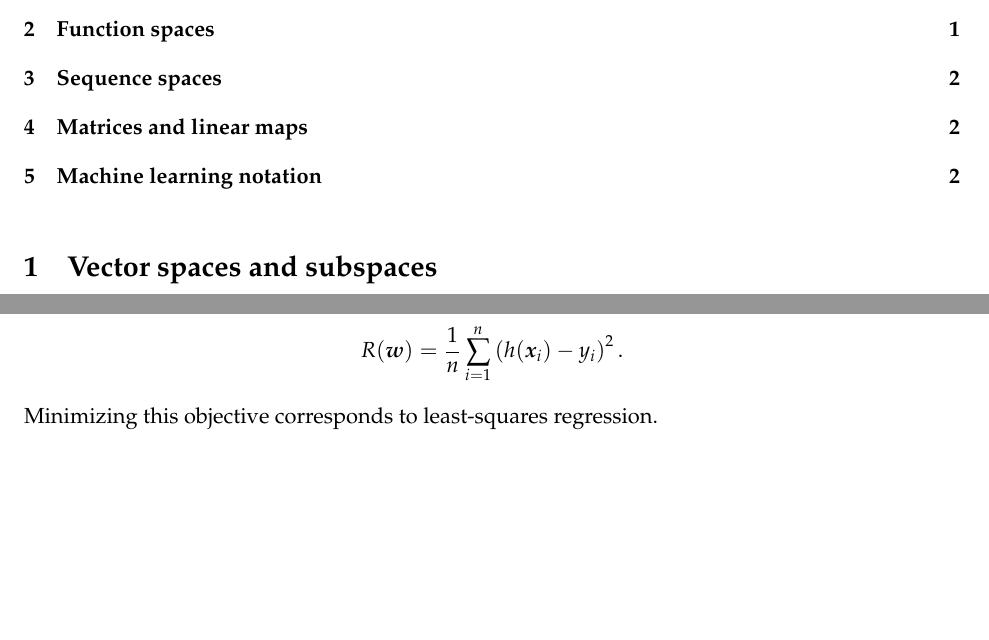
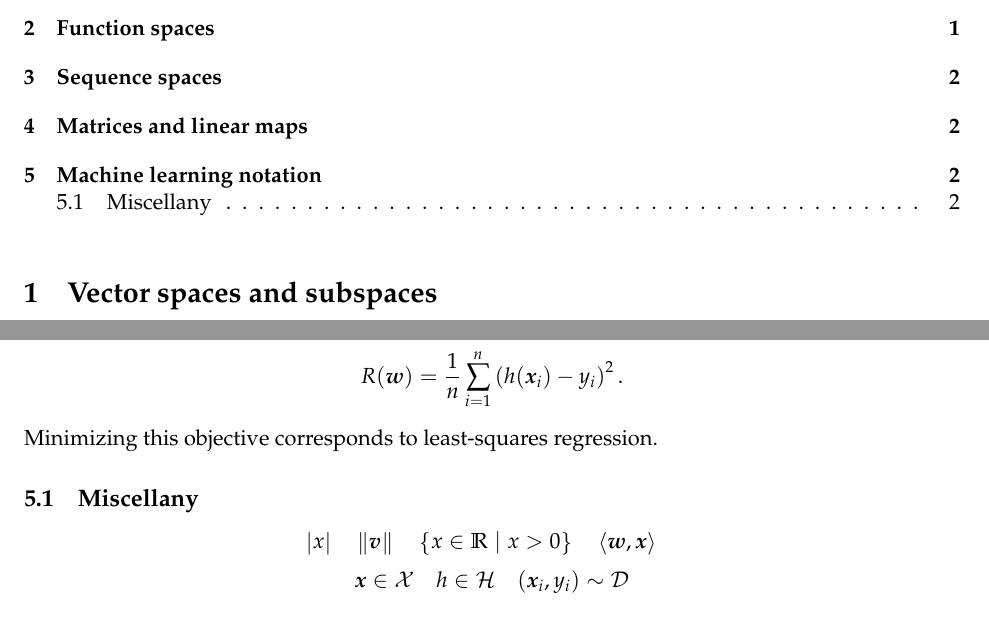
Before and after one commit to LeoBakerHytch/mml-notes, a LaTeX document (mml.tex): two parts of pages 1 and 2 of 2, joined at a grey line, cut so that both start at the same text, the shorter picture padded with empty space. Compiled offline with pdfLaTeX.

Commit message:
Example usage

```diff
--- a/mml.tex
+++ b/mml.tex
@@ -160,4 +160,24 @@ classification.
     Minimizing this objective corresponds to least-squares regression.
 \end{definition}
 
+\subsection{Miscellany}
+
+\[
+    \abs{x}
+    \quad
+    \norm{\vect{v}}
+    \quad
+    \set{x \in \R \mid x > 0}
+    \quad
+    \inner{\vect{w}}{\vect{x}}
+    \quad
+\]
+\[
+    \vect{x} \in \Xcal
+    \quad
+    h \in \Hcal
+    \quad
+    (\vect{x}_i, y_i) \sim \Dcal
+\]
+
 \end{document}
```
